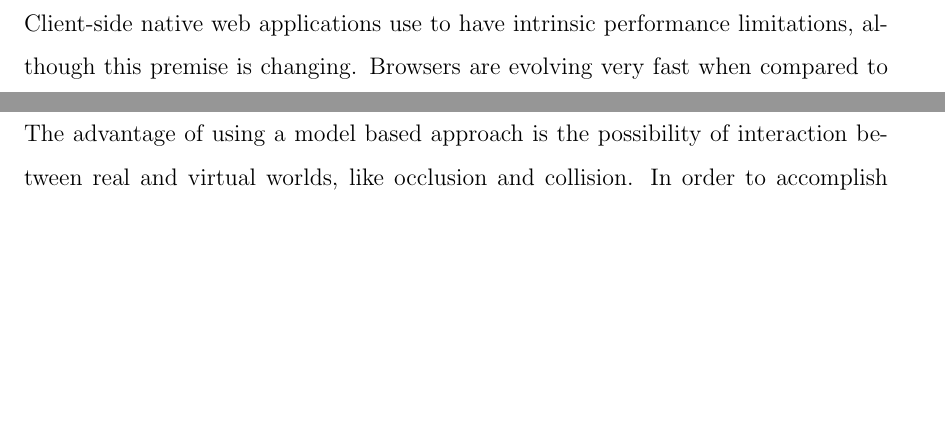
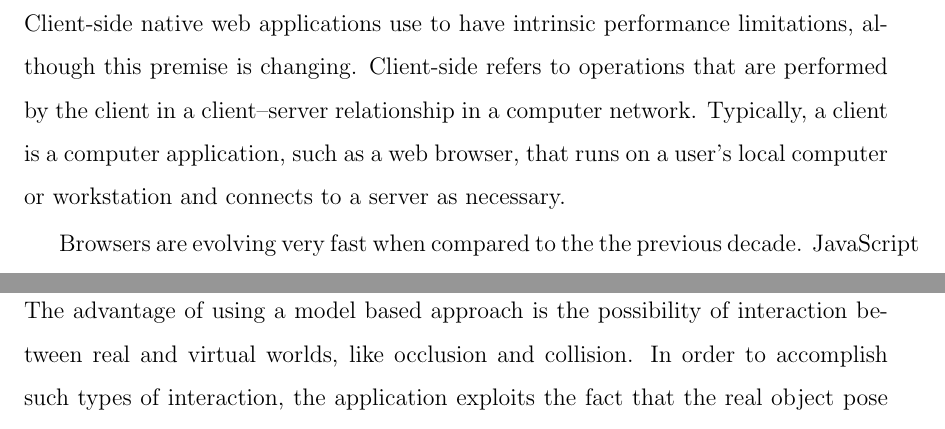
Before and after one commit to eduardolundgren/msc-ufpe-thesis, a LaTeX thesis (src/main.tex, which reads src/chapters/basic_concepts/main.tex): two parts of pages 34 and 36 of 50 before the commit and two parts of pages 34 and 37 of 50 after it, joined at a grey line, cut so that both start at the same text, the shorter picture padded with empty space. Compiled offline with pdfLaTeX.

Commit message:
Contextualize "Client-side" term

```diff
--- a/src/chapters/basic_concepts/main.tex
+++ b/src/chapters/basic_concepts/main.tex
@@ -288,7 +288,9 @@ In this thesis, it was designed and implemented an Augmented Reality (AR) framew
 \section{Augmented Reality on the Web} % (fold)
 \label{sec:basic_concepts:augmented_reality_on_the_web}
 
-Client-side native web applications use to have intrinsic performance limitations, although this premise is changing. Browsers are evolving very fast when compared to the the previous decade. JavaScript language wasn't prepared to handle typed data structures able to manipulate raw binary data safely, all the computational complexity required by AR algorithms was too much for that growing environment. Browsers weren't able to capture audio and video natively, without plugin installation, an essential feature for AR applications. This reality has changed, this involves the use of several modern browser specifications as well as implementation of different computer vision algorithms and techniques into the browser environment taking advantage of all those modern APIs. Some optimizations are discussed and implemented on this work in order to achieve good results when compared with similar implementations in compiled languages.
+Client-side native web applications use to have intrinsic performance limitations, although this premise is changing. Client-side refers to operations that are performed by the client in a client–server relationship in a computer network. Typically, a client is a computer application, such as a web browser, that runs on a user's local computer or workstation and connects to a server as necessary.
+
+Browsers are evolving very fast when compared to the the previous decade. JavaScript language wasn't prepared to handle typed data structures able to manipulate raw binary data safely, all the computational complexity required by AR algorithms was too much for that growing environment. Browsers weren't able to capture audio and video natively, without plugin installation, an essential feature for AR applications. This reality has changed, this involves the use of several modern browser specifications as well as implementation of different computer vision algorithms and techniques into the browser environment taking advantage of all those modern APIs. Some optimizations are discussed and implemented on this work in order to achieve good results when compared with similar implementations in compiled languages.
 
 % section augmented_reality_on_the_web (end)
 
```
